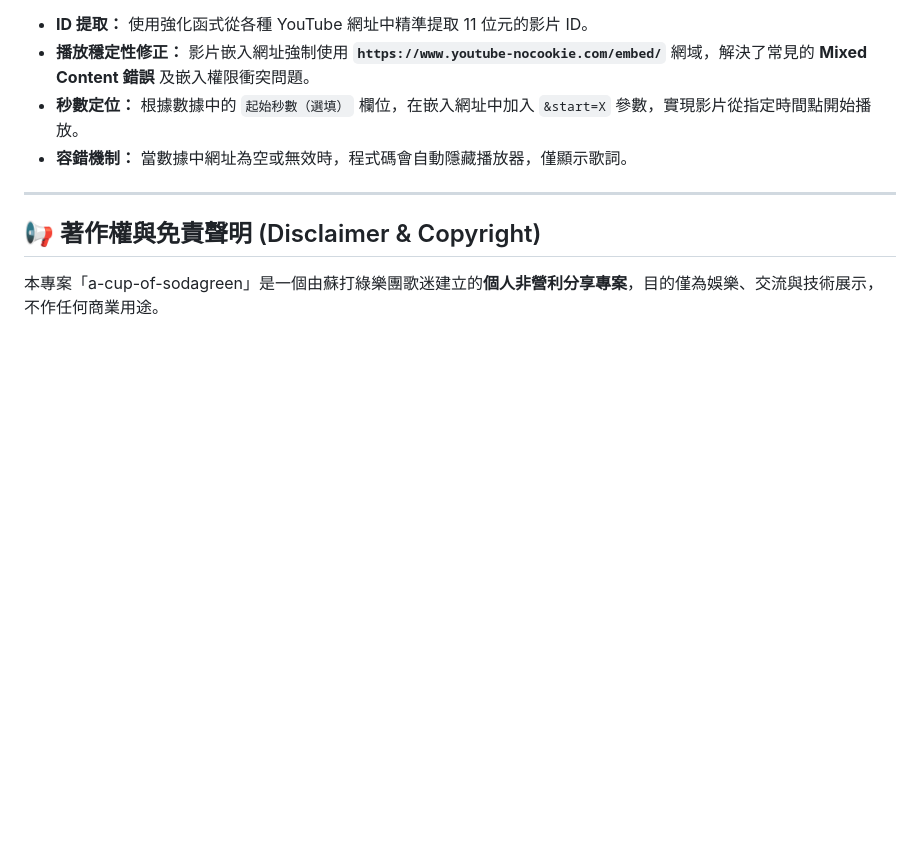
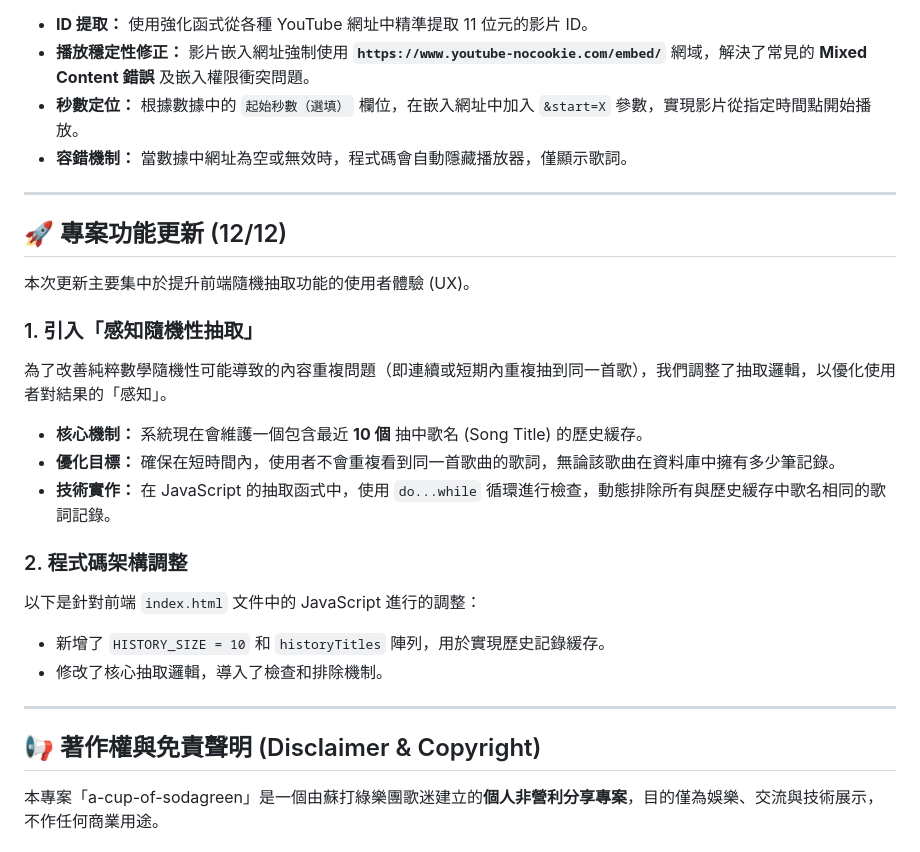
Before and after one commit to mistyflow66/a-cup-of-sodagreen, a Markdown page: README.md, the part around the change. Drawn GitHub-style; blank space fills up the shorter version.

```diff
--- a/README.md
+++ b/README.md
@@ -38,6 +38,27 @@
 
 ---
 
+## 🚀 專案功能更新 (12/12)
+
+本次更新主要集中於提升前端隨機抽取功能的使用者體驗 (UX)。
+
+### 1. 引入「感知隨機性抽取」
+
+為了改善純粹數學隨機性可能導致的內容重複問題（即連續或短期內重複抽到同一首歌），我們調整了抽取邏輯，以優化使用者對結果的「感知」。
+
+* **核心機制：** 系統現在會維護一個包含最近 **10 個** 抽中歌名 (Song Title) 的歷史緩存。
+* **優化目標：** 確保在短時間內，使用者不會重複看到同一首歌曲的歌詞，無論該歌曲在資料庫中擁有多少筆記錄。
+* **技術實作：** 在 JavaScript 的抽取函式中，使用 `do...while` 循環進行檢查，動態排除所有與歷史緩存中歌名相同的歌詞記錄。
+
+### 2. 程式碼架構調整
+
+以下是針對前端 `index.html` 文件中的 JavaScript 進行的調整：
+
+* 新增了 `HISTORY_SIZE = 10` 和 `historyTitles` 陣列，用於實現歷史記錄緩存。
+* 修改了核心抽取邏輯，導入了檢查和排除機制。
+
+---
+
 ## 📢 著作權與免責聲明 (Disclaimer & Copyright)
 
 本專案「a-cup-of-sodagreen」是一個由蘇打綠樂團歌迷建立的**個人非營利分享專案**，目的僅為娛樂、交流與技術展示，不作任何商業用途。
```
